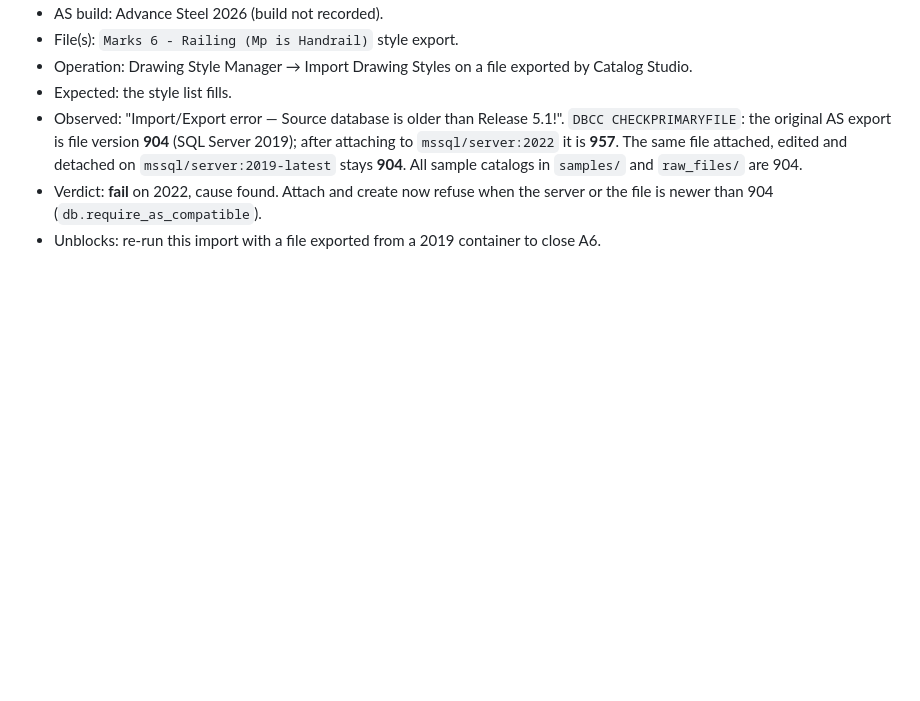
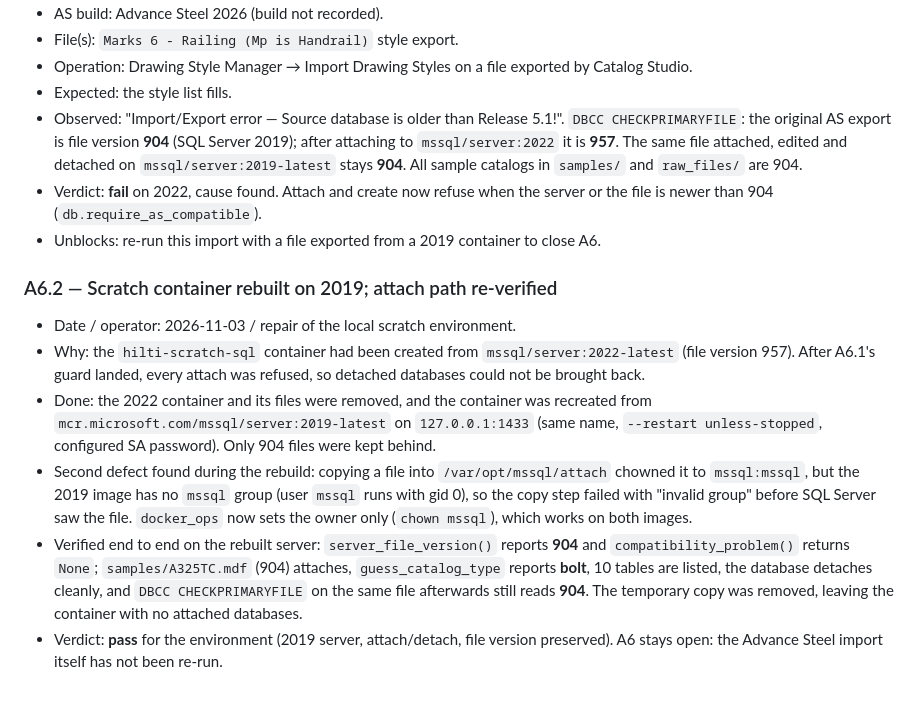
Before and after one commit to meistro57/Advance_Catalog_Studio, a Markdown page: docs/verification-log.md, the part around the change. Rendered like a GitHub page; blank space fills up the shorter version.

```diff
--- a/docs/verification-log.md
+++ b/docs/verification-log.md
@@ -98,3 +98,27 @@ report instead of applying.
   server or the file is newer than 904 (`db.require_as_compatible`).
 - Unblocks: re-run this import with a file exported from a 2019 container to
   close A6.
+### A6.2 — Scratch container rebuilt on 2019; attach path re-verified
+
+- Date / operator: 2026-11-03 / repair of the local scratch environment.
+- Why: the `hilti-scratch-sql` container had been created from
+  `mssql/server:2022-latest` (file version 957). After A6.1's guard landed,
+  every attach was refused, so detached databases could not be brought back.
+- Done: the 2022 container and its files were removed, and the container was
+  recreated from `mcr.microsoft.com/mssql/server:2019-latest` on
+  `127.0.0.1:1433` (same name, `--restart unless-stopped`, configured SA
+  password). Only 904 files were kept behind.
+- Second defect found during the rebuild: copying a file into
+  `/var/opt/mssql/attach` chowned it to `mssql:mssql`, but the 2019 image has
+  no `mssql` group (user `mssql` runs with gid 0), so the copy step failed with
+  "invalid group" before SQL Server saw the file. `docker_ops` now sets the
+  owner only (`chown mssql`), which works on both images.
+- Verified end to end on the rebuilt server: `server_file_version()` reports
+  **904** and `compatibility_problem()` returns `None`; `samples/A325TC.mdf`
+  (904) attaches, `guess_catalog_type` reports **bolt**, 10 tables are listed,
+  the database detaches cleanly, and `DBCC CHECKPRIMARYFILE` on the same file
+  afterwards still reads **904**. The temporary copy was removed, leaving the
+  container with no attached databases.
+- Verdict: **pass** for the environment (2019 server, attach/detach, file
+  version preserved). A6 stays open: the Advance Steel import itself has not
+  been re-run.
```
Also changed, not shown: AGENTS.md (+9 -2 lines), README.md (+8 -0 lines).
